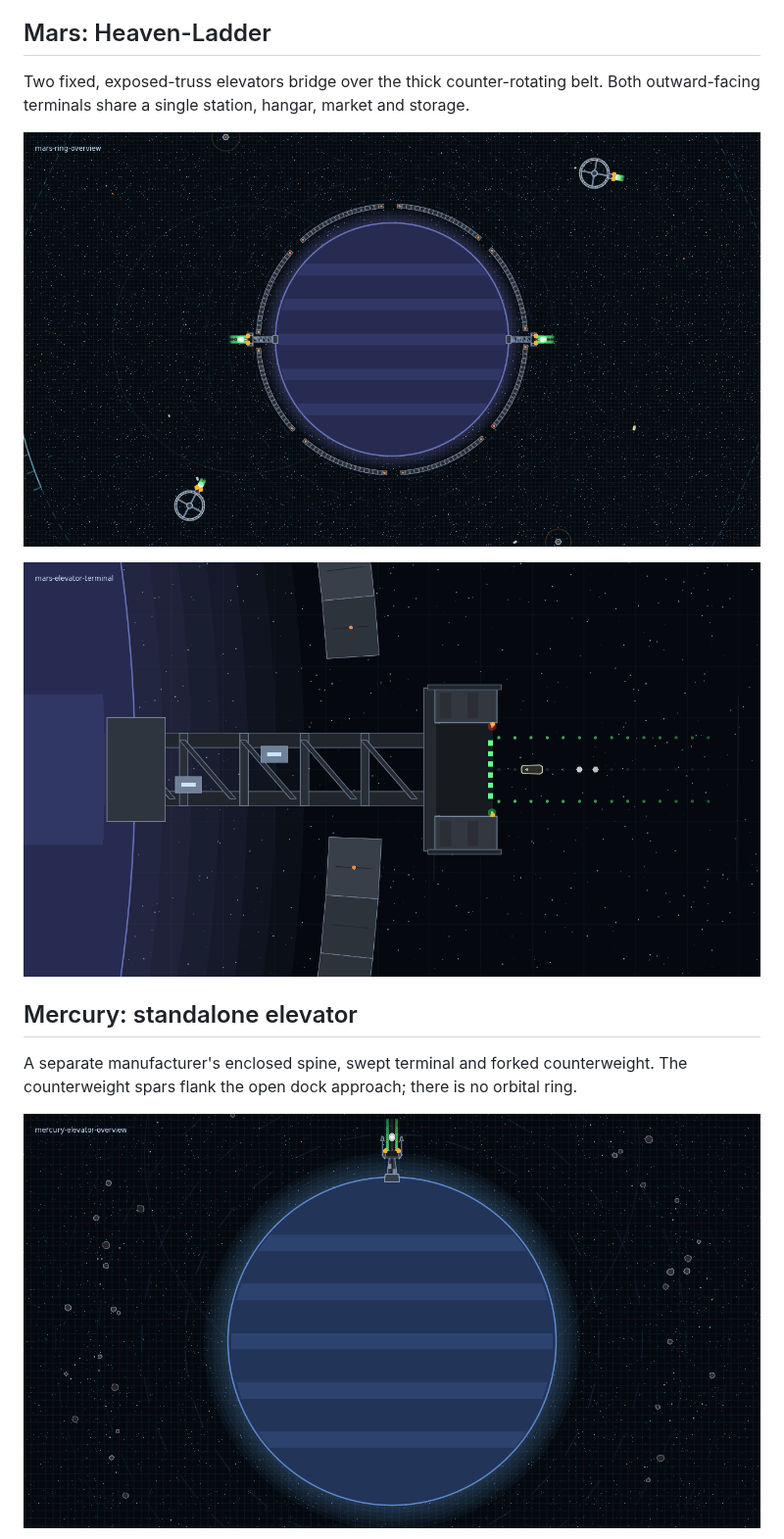
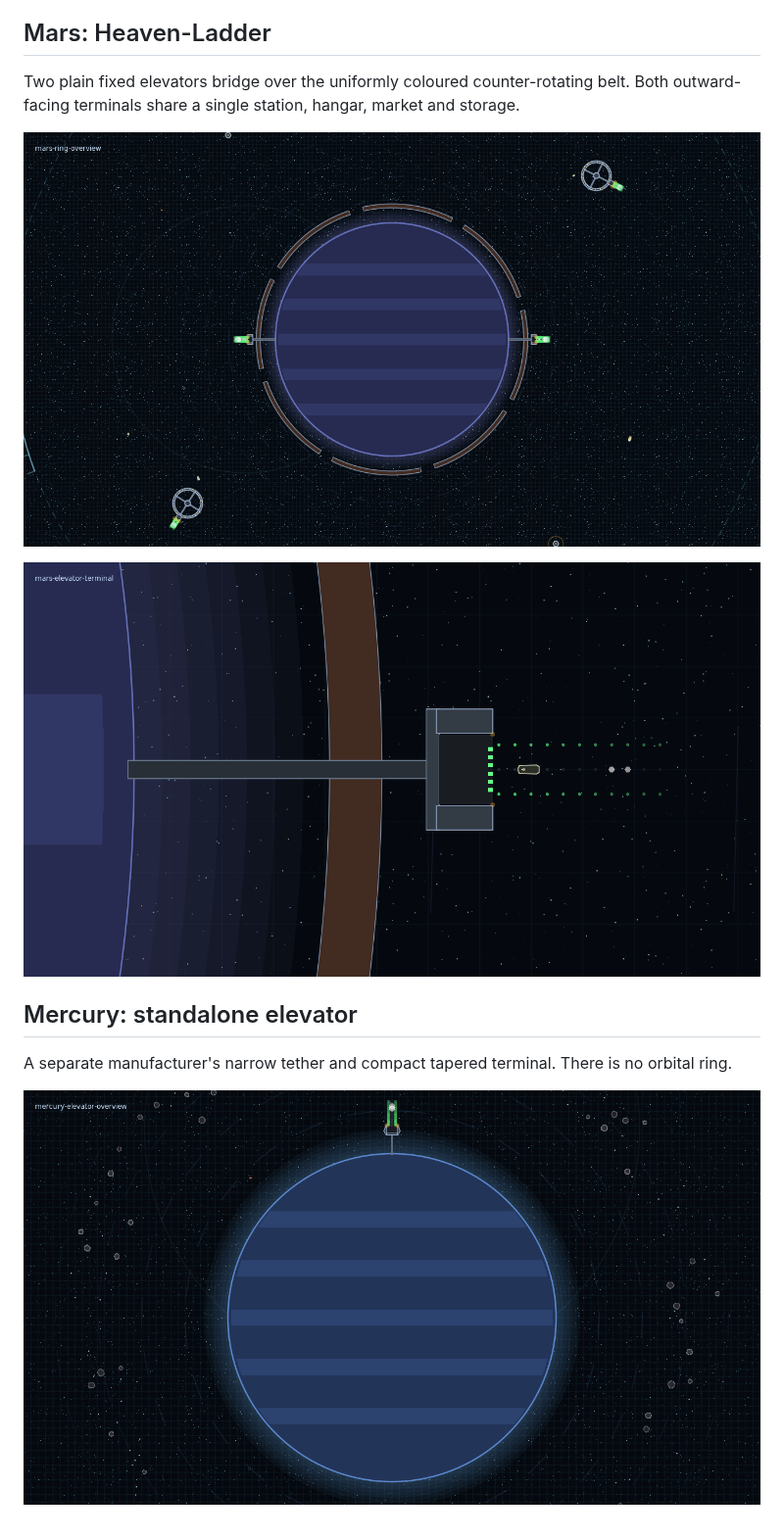
Before and after one commit to stevegalaxius/Threshold, a Markdown page: docs/station-art/README.md, the part around the change. Shown at 98% size. Rendered like a GitHub page; pictures changed too: docs/station-art/mars-elevator-terminal.png, docs/station-art/mars-ring-overview.png, docs/station-art/mercury-elevator-overview.png.

```diff
--- a/docs/station-art/README.md
+++ b/docs/station-art/README.md
@@ -5,7 +5,7 @@ actual physics rotation; these images show one moment in its motion.
 
 ## Mars: Heaven-Ladder
 
-Two fixed, exposed-truss elevators bridge over the thick counter-rotating belt.
+Two plain fixed elevators bridge over the uniformly coloured counter-rotating belt.
 Both outward-facing terminals share a single station, hangar, market and storage.
 
 ![Mars overview](mars-ring-overview.png)
@@ -14,8 +14,8 @@ Both outward-facing terminals share a single station, hangar, market and storage
 
 ## Mercury: standalone elevator
 
-A separate manufacturer's enclosed spine, swept terminal and forked counterweight.
-The counterweight spars flank the open dock approach; there is no orbital ring.
+A separate manufacturer's narrow tether and compact tapered terminal.
+There is no orbital ring.
 
 ![Mercury overview](mercury-elevator-overview.png)
 
```
Also changed, not shown: README.md (+5 -6 lines), docs/station-art/mercury-elevator-terminal.png, 5 other files.
